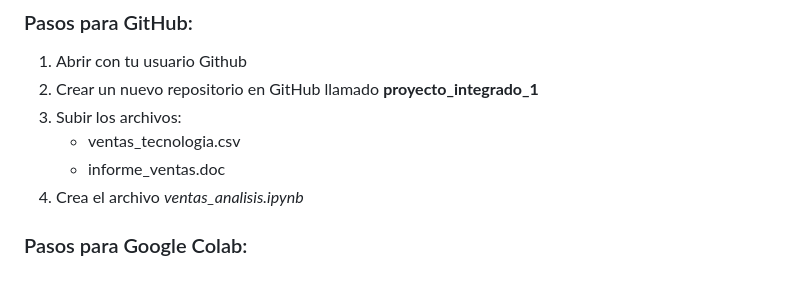
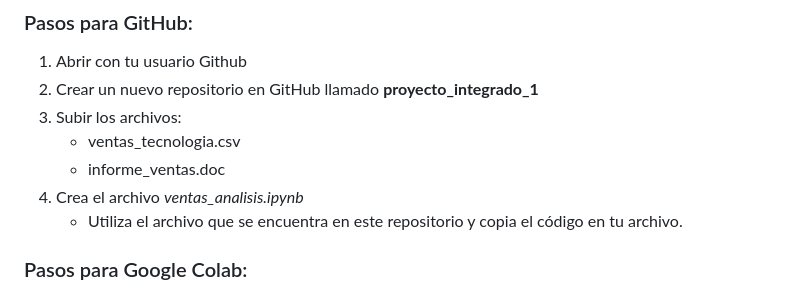
Before and after one commit to hcgalvantech/proyecto_integrado_1, a Markdown page: README.md, the part around the change. Rendered like a GitHub page.

```diff
--- a/README.md
+++ b/README.md
@@ -107,6 +107,7 @@ Los archivos se guardarán en tu carpeta de descargas local
    - ventas_tecnologia.csv
    - informe_ventas.doc
 4. Crea el archivo *ventas_analisis.ipynb*
+   - Utiliza el archivo que se encuentra en este repositorio y copia el código en tu archivo.
 
 ### Pasos para Google Colab:
 1. Abrir Google Colab
```
